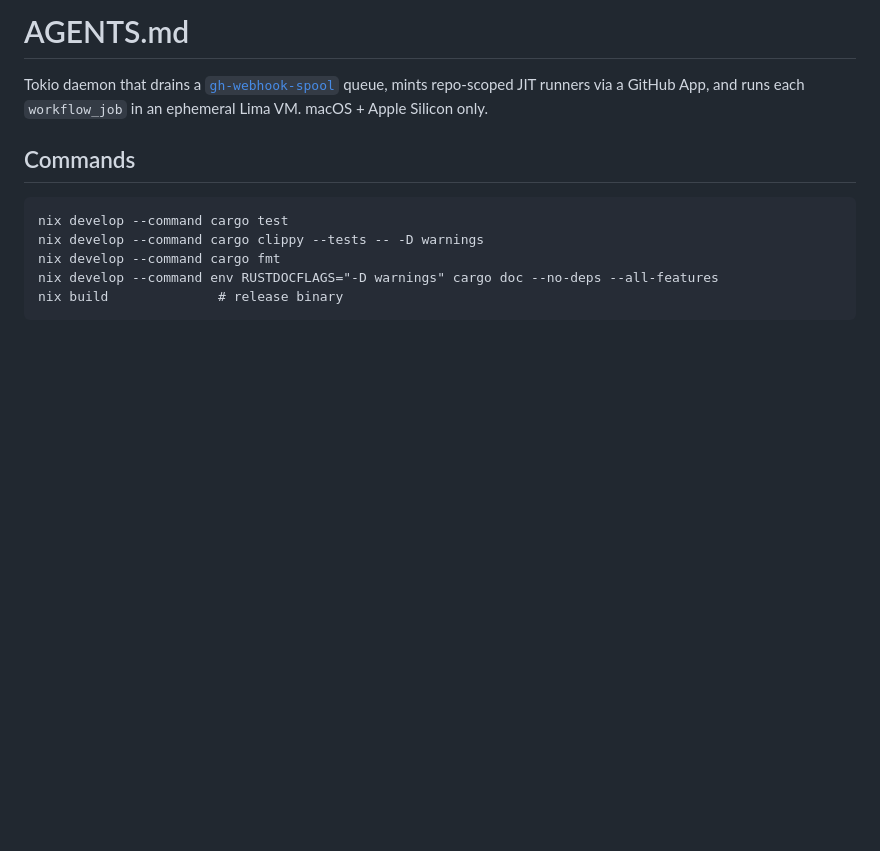
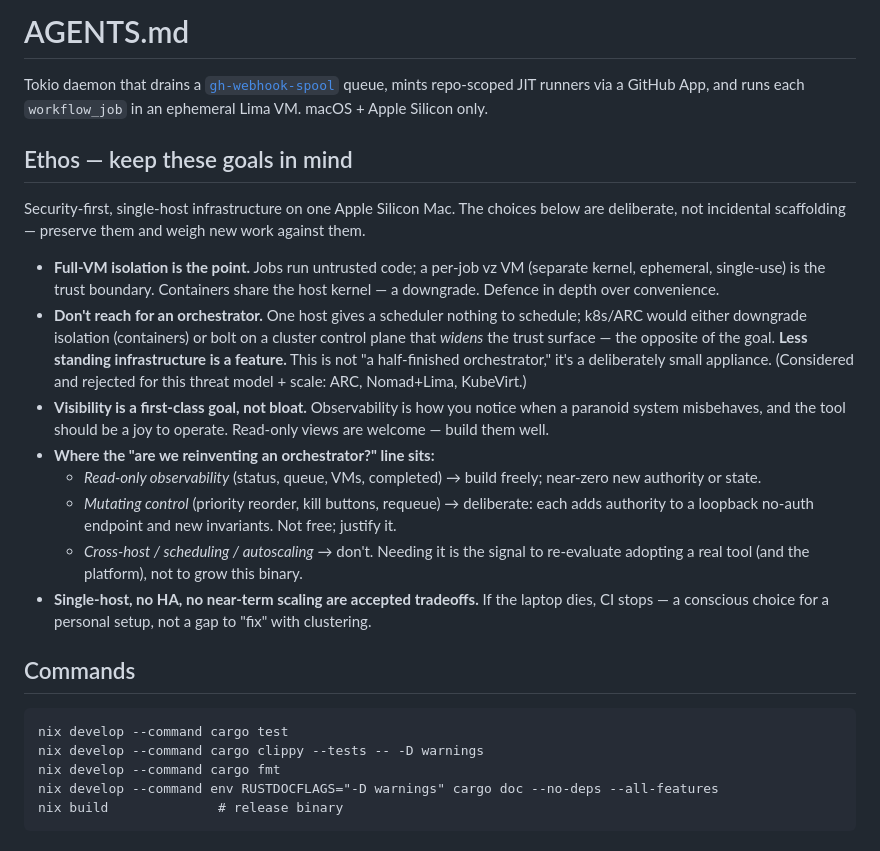
Before and after one commit to Smaug123/github-actions-runner-orchestrator, a Markdown page: AGENTS.md, the part around the change. Rendered like a GitHub page; blank space fills up the shorter version.

Commit message:
Document project ethos in AGENTS.md (single-host VM-isolation appliance; no orchestrator)
Records the scope discipline and goals settled in review discussion so future
agents keep them in mind: full-VM isolation is deliberate, don't reach for an
orchestrator (one host; would downgrade isolation or widen trust surface),
visibility is a first-class goal, and the read-only / mutating-control /
cross-host guardrail for where the 'reinventing an orchestrator' line sits.

Co-Authored-By: Claude Opus 4.8 (1M context) <noreply@anthropic.com>

```diff
--- a/AGENTS.md
+++ b/AGENTS.md
@@ -3,6 +3,37 @@
 Tokio daemon that drains a [`gh-webhook-spool`](../gh-webhook-spool)
 queue, mints repo-scoped JIT runners via a GitHub App, and runs each
 `workflow_job` in an ephemeral Lima VM. macOS + Apple Silicon only.
+
+## Ethos — keep these goals in mind
+
+Security-first, single-host infrastructure on one Apple Silicon Mac. The
+choices below are deliberate, not incidental scaffolding — preserve them and
+weigh new work against them.
+
+- **Full-VM isolation is the point.** Jobs run untrusted code; a per-job vz VM
+  (separate kernel, ephemeral, single-use) is the trust boundary. Containers
+  share the host kernel — a downgrade. Defence in depth over convenience.
+- **Don't reach for an orchestrator.** One host gives a scheduler nothing to
+  schedule; k8s/ARC would either downgrade isolation (containers) or bolt on a
+  cluster control plane that *widens* the trust surface — the opposite of the
+  goal. **Less standing infrastructure is a feature.** This is not "a
+  half-finished orchestrator," it's a deliberately small appliance. (Considered
+  and rejected for this threat model + scale: ARC, Nomad+Lima, KubeVirt.)
+- **Visibility is a first-class goal, not bloat.** Observability is how you
+  notice when a paranoid system misbehaves, and the tool should be a joy to
+  operate. Read-only views are welcome — build them well.
+- **Where the "are we reinventing an orchestrator?" line sits:**
+  - *Read-only observability* (status, queue, VMs, completed) → build freely;
+    near-zero new authority or state.
+  - *Mutating control* (priority reorder, kill buttons, requeue) → deliberate:
+    each adds authority to a loopback no-auth endpoint and new invariants. Not
+    free; justify it.
+  - *Cross-host / scheduling / autoscaling* → don't. Needing it is the signal
+    to re-evaluate adopting a real tool (and the platform), not to grow this
+    binary.
+- **Single-host, no HA, no near-term scaling are accepted tradeoffs.** If the
+  laptop dies, CI stops — a conscious choice for a personal setup, not a gap to
+  "fix" with clustering.
 
 ## Commands
 
```
